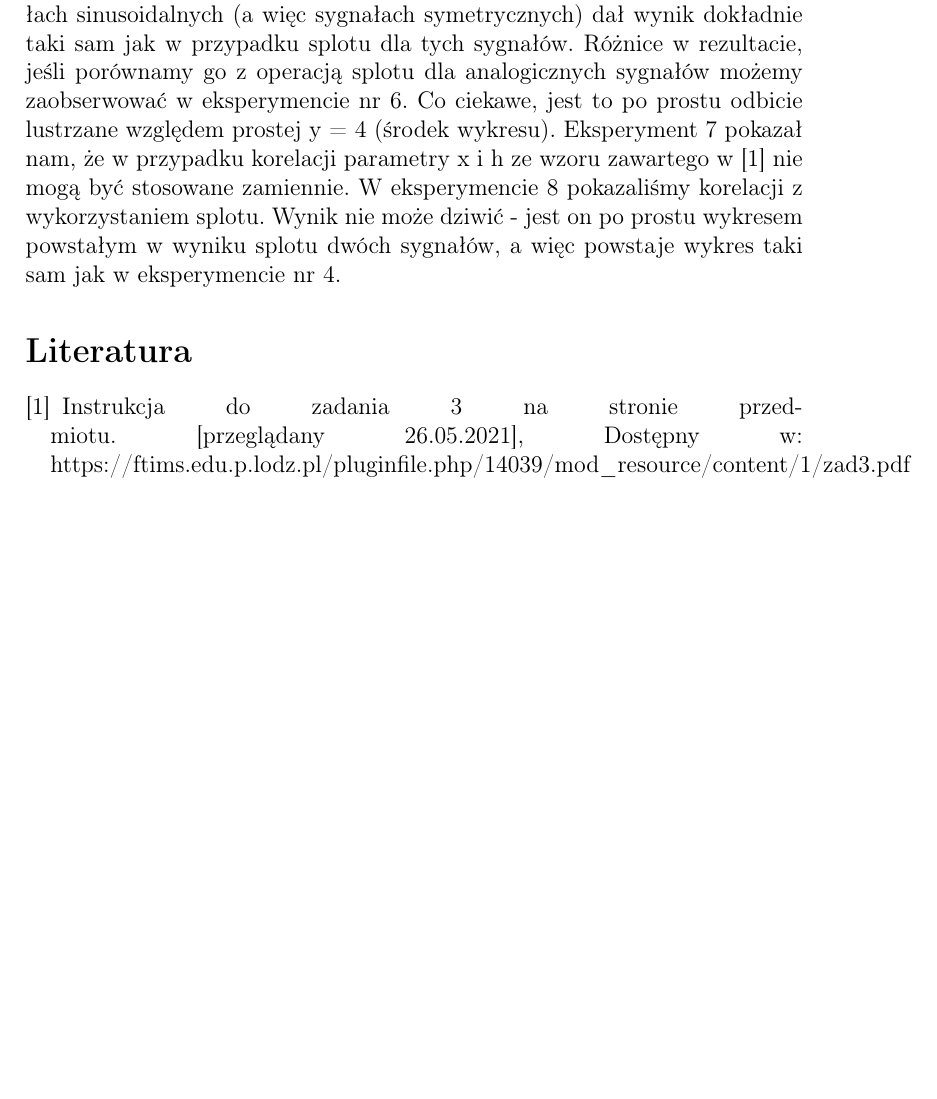
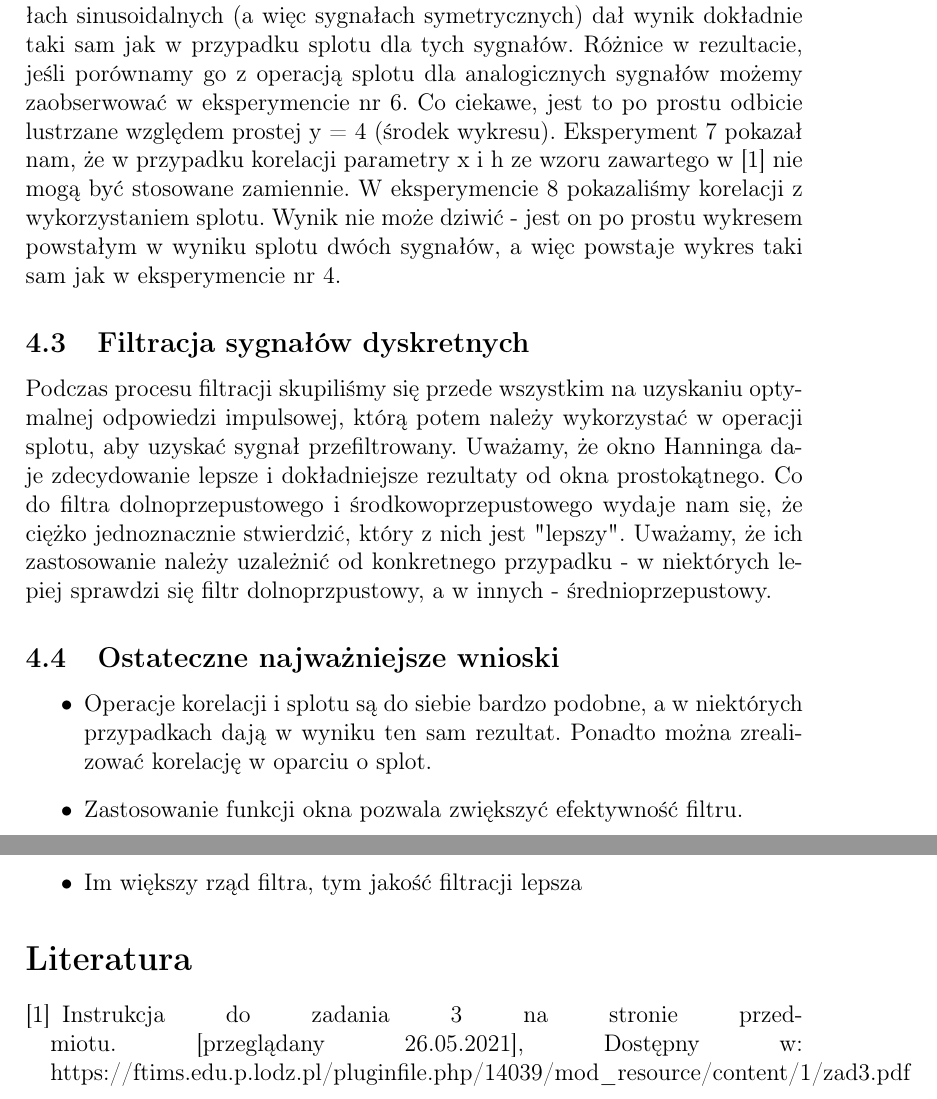
Before and after one commit to hubertgaw/Digital_signal_processing, a LaTeX problem sheet (Exercise_3/sprawozdanie/sprawozdanie_wzor.tex): part of page 27 of 27 before the commit and two parts of pages 27 and 28 of 28 after it, the two joined at a grey line, cut so that both start at the same text, the shorter picture padded with empty space. Compiled offline with pdfLaTeX.

Commit message:
Dodanie wnioskow

```diff
--- a/Exercise_3/sprawozdanie/sprawozdanie_wzor.tex
+++ b/Exercise_3/sprawozdanie/sprawozdanie_wzor.tex
@@ -464,6 +464,15 @@ Pierwsza pula eksperymentów polegała na splocie sygnałów dyskretnych. W eksp
 \subsection{Korelacja sygnałów dyskretnych}
 Druga pula eksperymentów polegała na pokazaniu operacji korelacji sygnałów dyskretnych. Eksperymenty przeprowadziliśmy dla takich samych sygnałów jak przy operacji splotu. Pierwszy z eksperymentów wykonany na sygnałach sinusoidalnych (a więc sygnałach symetrycznych) dał wynik dokładnie taki sam jak w przypadku splotu dla tych sygnałów. Różnice w rezultacie, jeśli porównamy go z operacją splotu dla analogicznych sygnałów możemy zaobserwować w eksperymencie nr 6. Co ciekawe, jest to po prostu odbicie lustrzane względem prostej y = 4 (środek wykresu). Eksperyment 7 pokazał nam, że w przypadku korelacji parametry x i h ze wzoru zawartego w \cite{instrukcja} nie mogą być stosowane zamiennie. W eksperymencie 8 pokazaliśmy korelacji z wykorzystaniem splotu. Wynik nie może dziwić - jest on po prostu wykresem powstałym w wyniku splotu dwóch sygnałów, a więc powstaje wykres taki sam jak w eksperymencie nr 4.
 
+\subsection{Filtracja sygnałów dyskretnych}
+Podczas procesu filtracji skupiliśmy się przede wszystkim na uzyskaniu optymalnej odpowiedzi impulsowej, którą potem należy wykorzystać w operacji splotu, aby uzyskać sygnał przefiltrowany. Uważamy, że okno Hanninga daje zdecydowanie lepsze i dokładniejsze rezultaty od okna prostokątnego. Co do filtra dolnoprzepustowego i środkowoprzepustowego wydaje nam się, że ciężko jednoznacznie stwierdzić, który z nich jest "lepszy". Uważamy, że ich zastosowanie należy uzależnić od konkretnego przypadku - w niektórych lepiej sprawdzi się filtr dolnoprzpustowy, a w innych - średnioprzepustowy.
+
+\subsection{Ostateczne najważniejsze wnioski}
+\begin{itemize}
+    \item Operacje korelacji i splotu są do siebie bardzo podobne, a w niektórych przypadkach dają w wyniku ten sam rezultat. Ponadto można zrealizować korelację w oparciu o splot.
+    \item Zastosowanie funkcji okna pozwala zwiększyć efektywność filtru.
+    \item Im większy rząd filtra, tym jakość filtracji lepsza
+\end{itemize}
 %%%%%%%%%%%%%%%%%%%%%%%%%%%%%%%%%%%%%%%%%%%%%%%%%%%%%%%%%%%%%%%%%%%%%%%%%%%%%%%%%%%%%%%%%%%%%%%%%%%%%%%%%%%%%%%%%
 % BIBLIOGRAFIA
 %%%%%%%%%%%%%%%%%%%%%%%%%%%%%%%%%%%%%%%%%%%%%%%%%%%%%%%%%%%%%%%%%%%%%%%%%%%%%%%%%%%%%%%%%%%%%%%%%%%%%%%%%%%%%%%%%
```
